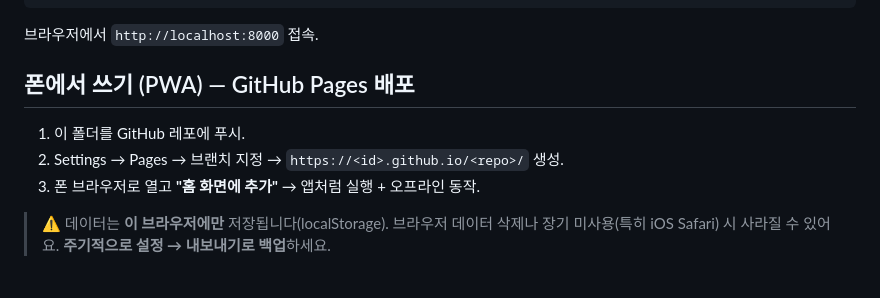
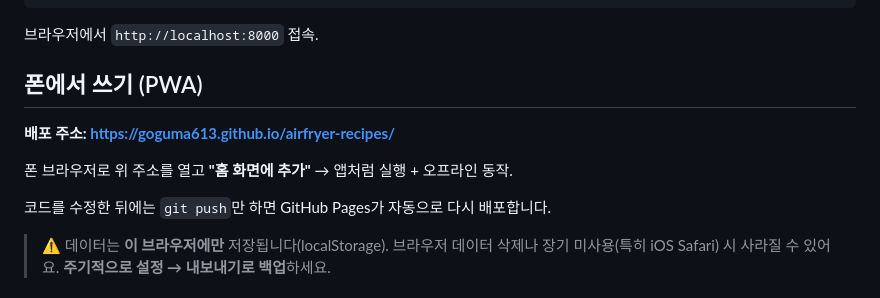
Before and after one commit to goguma613/airfryer-recipes, a Markdown page: README.md, the part around the change. Rendered like a GitHub page.

Commit message:
README에 배포 주소 추가
Co-Authored-By: Claude Opus 4.8 (1M context) <noreply@anthropic.com>

````diff
--- a/README.md
+++ b/README.md
@@ -30,10 +30,12 @@ python -m http.server 8000
 ```
 브라우저에서 `http://localhost:8000` 접속.
 
-## 폰에서 쓰기 (PWA) — GitHub Pages 배포
-1. 이 폴더를 GitHub 레포에 푸시.
-2. Settings → Pages → 브랜치 지정 → `https://<id>.github.io/<repo>/` 생성.
-3. 폰 브라우저로 열고 **"홈 화면에 추가"** → 앱처럼 실행 + 오프라인 동작.
+## 폰에서 쓰기 (PWA)
+**배포 주소: https://goguma613.github.io/airfryer-recipes/**
+
+폰 브라우저로 위 주소를 열고 **"홈 화면에 추가"** → 앱처럼 실행 + 오프라인 동작.
+
+코드를 수정한 뒤에는 `git push`만 하면 GitHub Pages가 자동으로 다시 배포합니다.
 
 > ⚠️ 데이터는 **이 브라우저에만** 저장됩니다(localStorage). 브라우저 데이터 삭제나
 > 장기 미사용(특히 iOS Safari) 시 사라질 수 있어요. **주기적으로 설정 → 내보내기로 백업**하세요.
````
